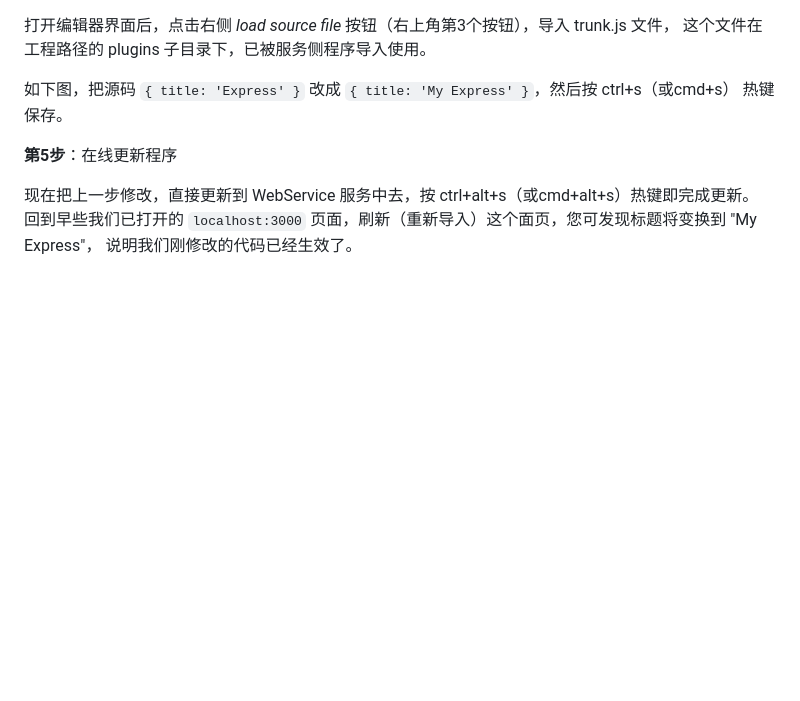
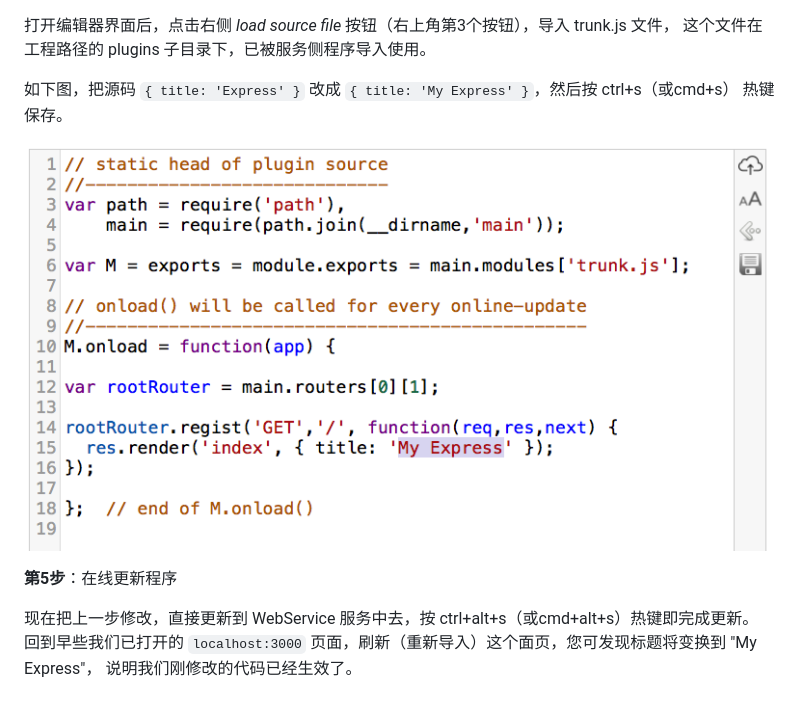
Before and after one commit to cse-soft/online-express, a Markdown page: README.md, the part around the change. Rendered like a GitHub page; pictures changed too: trunk_src.png (added); blank space fills up the shorter version.

```diff
--- a/README.md
+++ b/README.md
@@ -40,6 +40,8 @@ express 框架自身就带的。接下来，我们要展示在线编辑与在线
 
 如下图，把源码 `{ title: 'Express' }` 改成 `{ title: 'My Express' }`，然后按 ctrl+s（或cmd+s）
 热键保存。
+
+![trunk.js](trunk_src.png)
 
 **第5步**：在线更新程序
 
```
Also changed, not shown: 1 other file.
